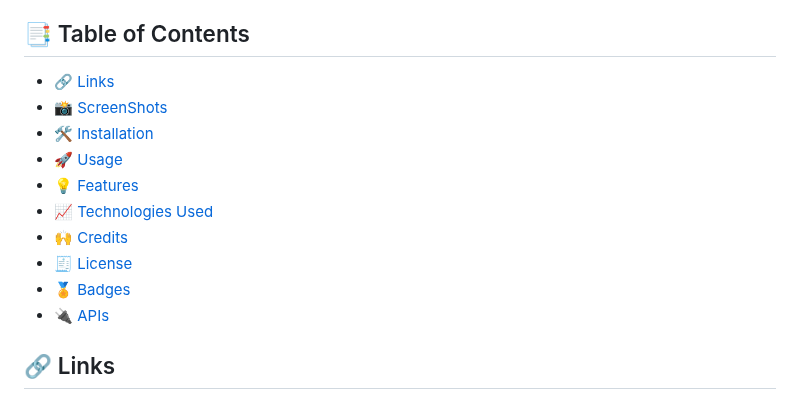
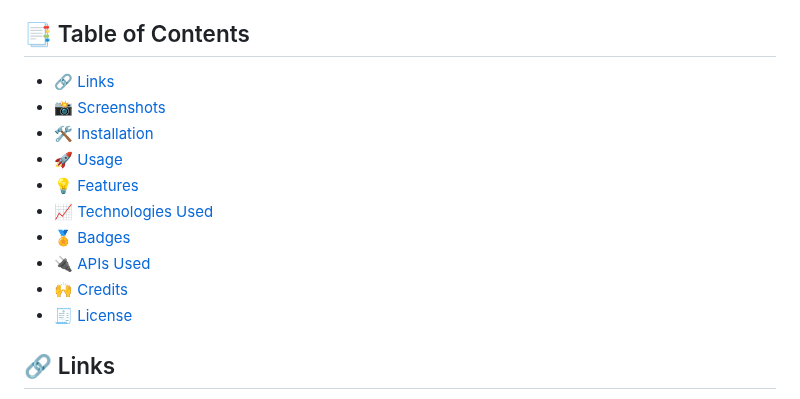
Before and after one commit to garciajv86/Mapty, a Markdown page: README.md, the part around the change. Drawn GitHub-style.

Commit message:
Corrected the links for the table of contents

```diff
--- a/README.md
+++ b/README.md
@@ -27,16 +27,16 @@ Additionally, the project includes architectural diagrams and a flowchart (provi
 
 ## 📑 Table of Contents
 
-- [🔗 Links](#-links)
-- [📸 ScreenShots](#-screenshots)
-- [🛠️ Installation](#-installation)
-- [🚀 Usage](#-usage)
-- [💡 Features](#-features)
-- [📈 Technologies Used](#-technologies-used)
-- [🙌 Credits](#-credits)
-- [🧾 License](#-license)
-- [🏅 Badges](#-badges)
-- [🔌 APIs](#-apis-used)
+- [🔗 Links](#🔗-links)
+- [📸 Screenshots](#📸-screenshots)
+- [🛠️ Installation](#🛠️-installation)
+- [🚀 Usage](#🚀-usage)
+- [💡 Features](#💡-features)
+- [📈 Technologies Used](#📈-technologies-used)
+- [🏅 Badges](#🏅-badges)
+- [🔌 APIs Used](#🔌-apis-used)
+- [🙌 Credits](#🙌-credits)
+- [🧾 License](#🧾-license)
 
 ## 🔗 Links
 
```
